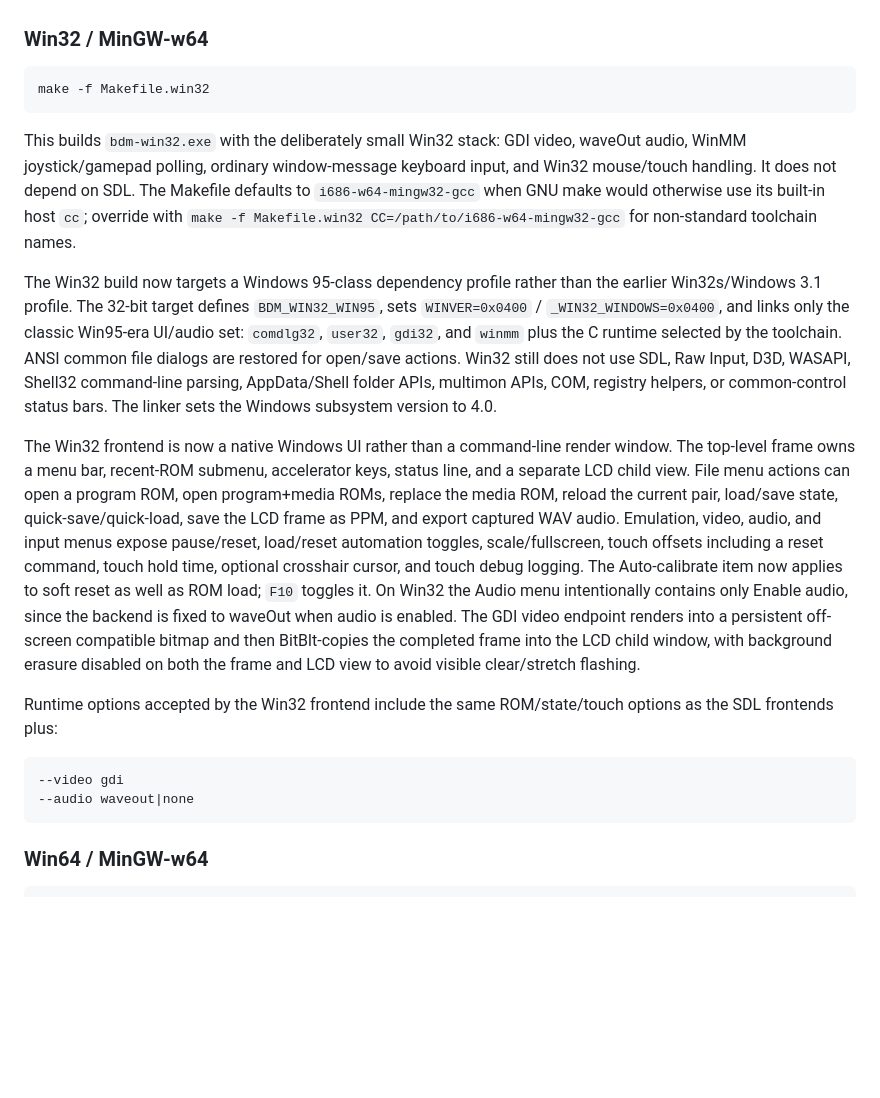
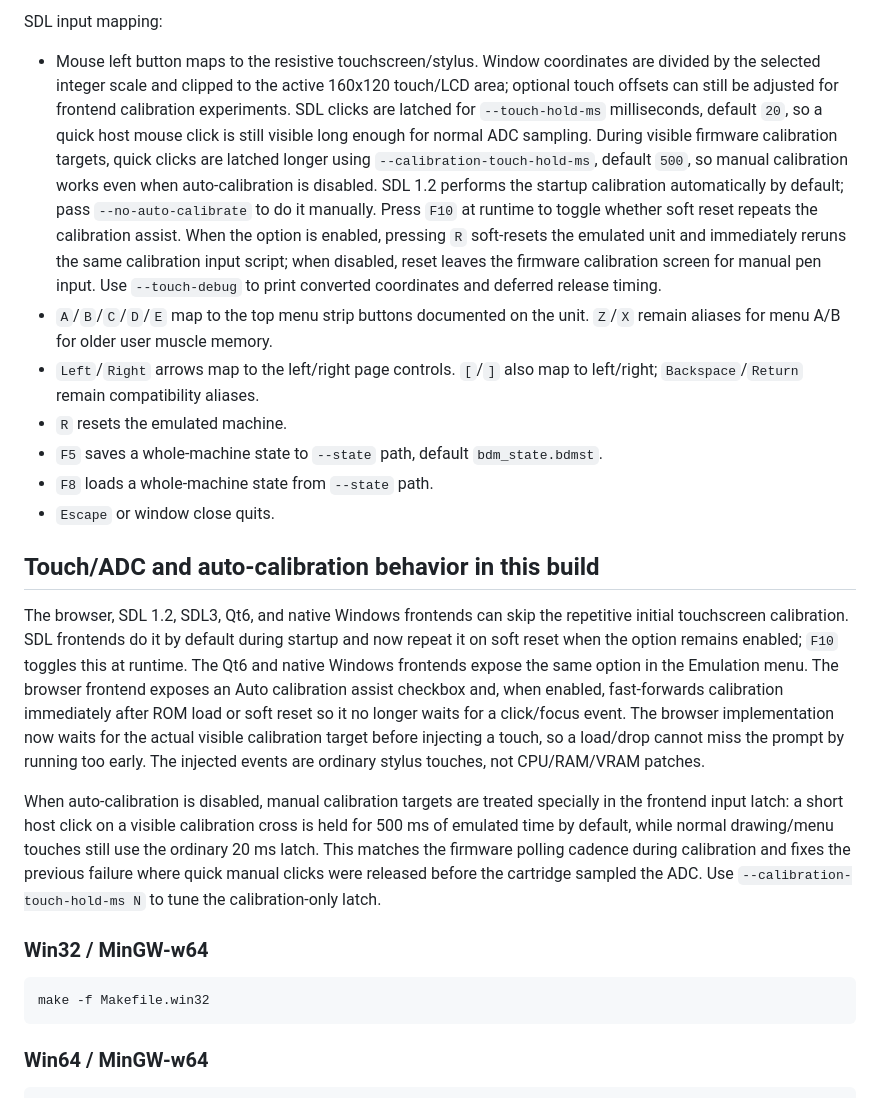
Before and after one commit to gameblabla/BDMEmu, a Markdown page: README.md, the part around one of its changes. Drawn GitHub-style; blank space fills up the shorter version.

````diff
--- a/README.md
+++ b/README.md
@@ -97,21 +130,25 @@ SDL2 is not supported as newer platforms generally support SDL3 and older platfo
+SDL input mapping:
+
+- Mouse left button maps to the resistive touchscreen/stylus. Window coordinates are divided by the selected integer scale and clipped to the active 160x120 touch/LCD area; optional touch offsets can still be adjusted for frontend calibration experiments. SDL clicks are latched for `--touch-hold-ms` milliseconds, default `20`, so a quick host mouse click is still visible long enough for normal ADC sampling. During visible firmware calibration targets, quick clicks are latched longer using `--calibration-touch-hold-ms`, default `500`, so manual calibration works even when auto-calibration is disabled. SDL 1.2 performs the startup calibration automatically by default; pass `--no-auto-calibrate` to do it manually. Press `F10` at runtime to toggle whether soft reset repeats the calibration assist. When the option is enabled, pressing `R` soft-resets the emulated unit and immediately reruns the same calibration input script; when disabled, reset leaves the firmware calibration screen for manual pen input. Use `--touch-debug` to print converted coordinates and deferred release timing.
+- `A`/`B`/`C`/`D`/`E` map to the top menu strip buttons documented on the unit. `Z`/`X` remain aliases for menu A/B for older user muscle memory.
+- `Left`/`Right` arrows map to the left/right page controls. `[`/`]` also map to left/right; `Backspace`/`Return` remain compatibility aliases.
+- `R` resets the emulated machine.
+- `F5` saves a whole-machine state to `--state` path, default `bdm_state.bdmst`.
+- `F8` loads a whole-machine state from `--state` path.
+- `Escape` or window close quits.
+
+
+## Touch/ADC and auto-calibration behavior in this build
+
+The browser, SDL 1.2, SDL3, Qt6, and native Windows frontends can skip the repetitive initial touchscreen calibration. SDL frontends do it by default during startup and now repeat it on soft reset when the option remains enabled; `F10` toggles this at runtime. The Qt6 and native Windows frontends expose the same option in the Emulation menu. The browser frontend exposes an Auto calibration assist checkbox and, when enabled, fast-forwards calibration immediately after ROM load or soft reset so it no longer waits for a click/focus event. The browser implementation now waits for the actual visible calibration target before injecting a touch, so a load/drop cannot miss the prompt by running too early. The injected events are ordinary stylus touches, not CPU/RAM/VRAM patches.
+
+When auto-calibration is disabled, manual calibration targets are treated specially in the frontend input latch: a short host click on a visible calibration cross is held for 500 ms of emulated time by default, while normal drawing/menu touches still use the ordinary 20 ms latch. This matches the firmware polling cadence during calibration and fixes the previous failure where quick manual clicks were released before the cartridge sampled the ADC. Use `--calibration-touch-hold-ms N` to tune the calibration-only latch.
+
 
 ### Win32 / MinGW-w64
 
 ```sh
 make -f Makefile.win32
-```
-
-This builds `bdm-win32.exe` with the deliberately small Win32 stack: GDI video, waveOut audio, WinMM joystick/gamepad polling, ordinary window-message keyboard input, and Win32 mouse/touch handling. It does not depend on SDL. The Makefile defaults to `i686-w64-mingw32-gcc` when GNU make would otherwise use its built-in host `cc`; override with `make -f Makefile.win32 CC=/path/to/i686-w64-mingw32-gcc` for non-standard toolchain names.
-
-The Win32 build now targets a Windows 95-class dependency profile rather than the earlier Win32s/Windows 3.1 profile. The 32-bit target defines `BDM_WIN32_WIN95`, sets `WINVER=0x0400` / `_WIN32_WINDOWS=0x0400`, and links only the classic Win95-era UI/audio set: `comdlg32`, `user32`, `gdi32`, and `winmm` plus the C runtime selected by the toolchain. ANSI common file dialogs are restored for open/save actions. Win32 still does not use SDL, Raw Input, D3D, WASAPI, Shell32 command-line parsing, AppData/Shell folder APIs, multimon APIs, COM, registry helpers, or common-control status bars. The linker sets the Windows subsystem version to 4.0.
-
-The Win32 frontend is now a native Windows UI rather than a command-line render window. The top-level frame owns a menu bar, recent-ROM submenu, accelerator keys, status line, and a separate LCD child view. File menu actions can open a program ROM, open program+media ROMs, replace the media ROM, reload the current pair, load/save state, quick-save/quick-load, save the LCD frame as PPM, and export captured WAV audio. Emulation, video, audio, and input menus expose pause/reset, load/reset automation toggles, scale/fullscreen, touch offsets including a reset command, touch hold time, optional crosshair cursor, and touch debug logging. The Auto-calibrate item now applies to soft reset as well as ROM load; `F10` toggles it. On Win32 the Audio menu intentionally contains only Enable audio, since the backend is fixed to waveOut when audio is enabled. The GDI video endpoint renders into a persistent off-screen compatible bitmap and then BitBlt-copies the completed frame into the LCD child window, with background erasure disabled on both the frame and LCD view to avoid visible clear/stretch flashing.
-
-Runtime options accepted by the Win32 frontend include the same ROM/state/touch options as the SDL frontends plus:
-
-```sh
---video gdi
---audio waveout|none
 ```
 
 ### Win64 / MinGW-w64
````
Also changed, not shown: other parts of README.md (+74 -53 lines).
